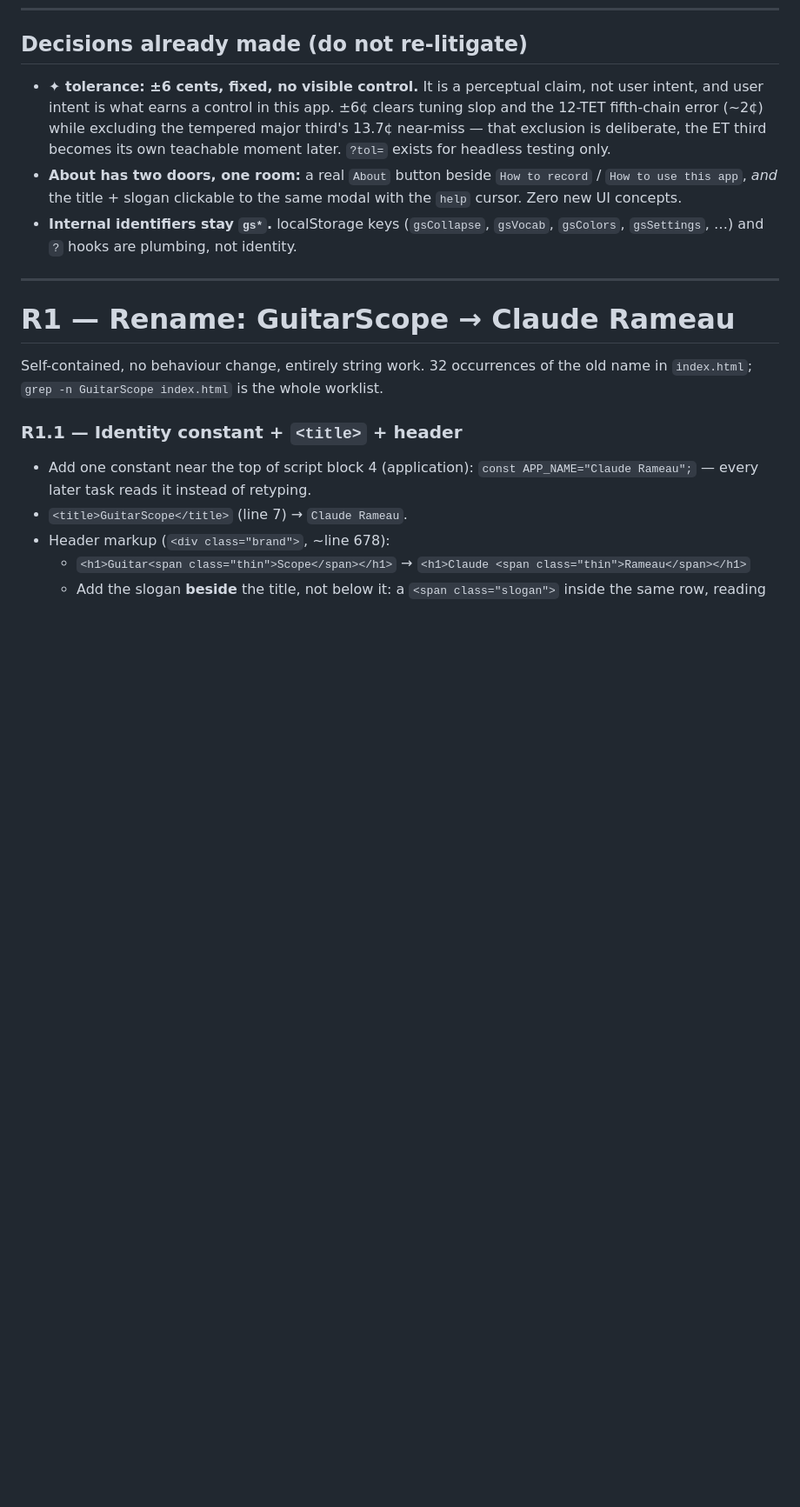
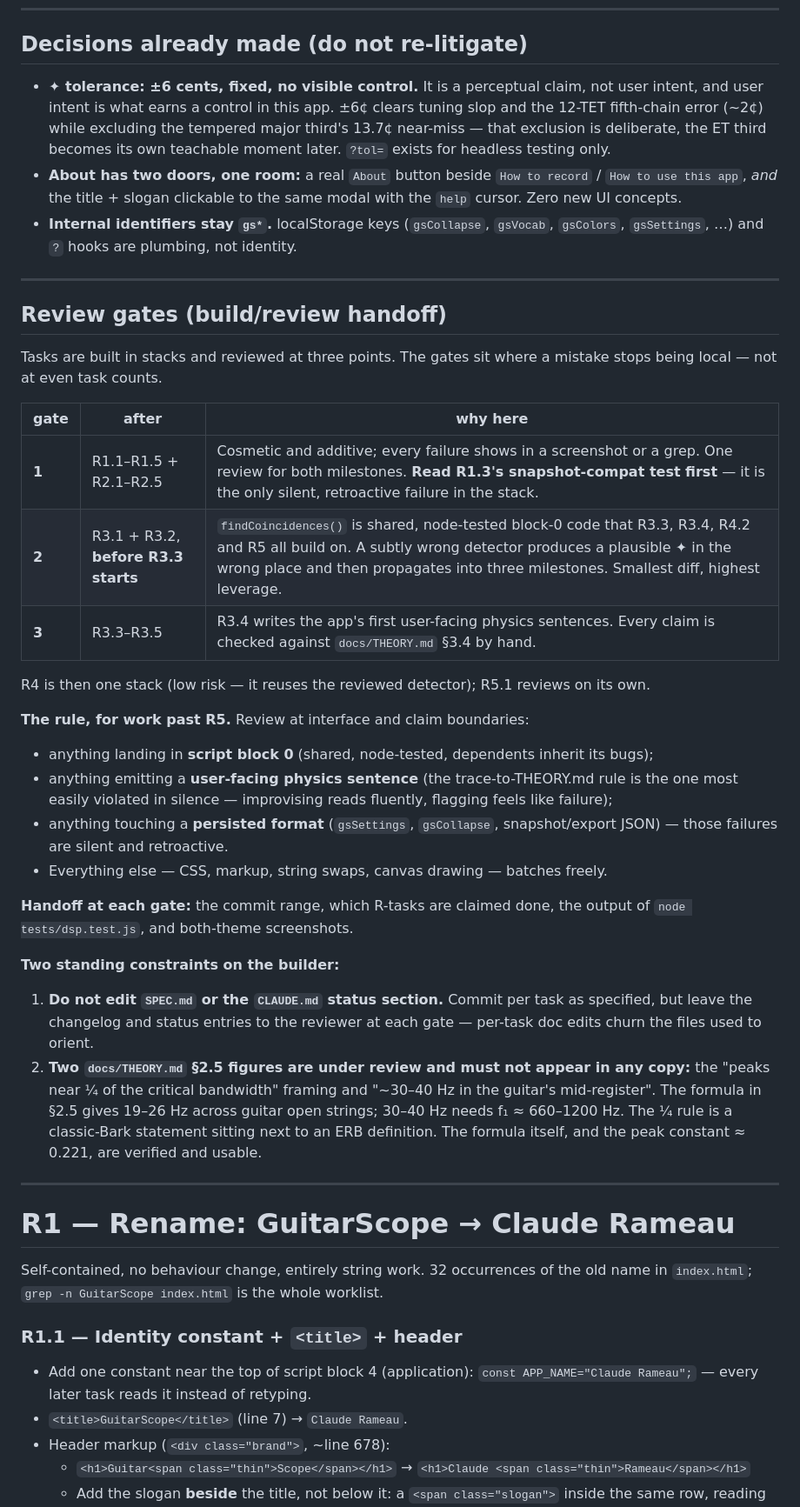
Before and after one commit to mdzahidh/guitarscope, a Markdown page: docs/ROADMAP.md, the part around the change. Shown at 87% size. GitHub-like rendering; blank space fills up the shorter version.

Commit message:
Roadmap: review gates for the build/review handoff
Three gates, placed where a mistake stops being local: after the cosmetic
R1+R2 stack, after the block-0 coincidence detector and before anything
draws on it, and after the first user-facing physics copy.

Also records the two standing constraints on the builder: no SPEC/CLAUDE
status edits (reviewer writes those at each gate), and the two section 2.5
figures that are under review and off-limits until resolved.

Co-Authored-By: Claude Opus 5 (1M context) <noreply@anthropic.com>

```diff
--- a/docs/ROADMAP.md
+++ b/docs/ROADMAP.md
@@ -41,6 +41,42 @@ Verification command (see CLAUDE.md for the full list of `?` hooks):
   `help` cursor. Zero new UI concepts.
 - **Internal identifiers stay `gs*`.** localStorage keys (`gsCollapse`, `gsVocab`,
   `gsColors`, `gsSettings`, …) and `?` hooks are plumbing, not identity.
+
+---
+
+## Review gates (build/review handoff)
+
+Tasks are built in stacks and reviewed at three points. The gates sit where a mistake
+stops being local — not at even task counts.
+
+| gate | after | why here |
+|---|---|---|
+| **1** | R1.1–R1.5 + R2.1–R2.5 | Cosmetic and additive; every failure shows in a screenshot or a grep. One review for both milestones. **Read R1.3's snapshot-compat test first** — it is the only silent, retroactive failure in the stack. |
+| **2** | R3.1 + R3.2, **before R3.3 starts** | `findCoincidences()` is shared, node-tested block-0 code that R3.3, R3.4, R4.2 and R5 all build on. A subtly wrong detector produces a plausible ✦ in the wrong place and then propagates into three milestones. Smallest diff, highest leverage. |
+| **3** | R3.3–R3.5 | R3.4 writes the app's first user-facing physics sentences. Every claim is checked against `docs/THEORY.md` §3.4 by hand. |
+
+R4 is then one stack (low risk — it reuses the reviewed detector); R5.1 reviews on its own.
+
+**The rule, for work past R5.** Review at interface and claim boundaries:
+- anything landing in **script block 0** (shared, node-tested, dependents inherit its bugs);
+- anything emitting a **user-facing physics sentence** (the trace-to-THEORY.md rule is the
+  one most easily violated in silence — improvising reads fluently, flagging feels like failure);
+- anything touching a **persisted format** (`gsSettings`, `gsCollapse`, snapshot/export JSON)
+  — those failures are silent and retroactive.
+- Everything else — CSS, markup, string swaps, canvas drawing — batches freely.
+
+**Handoff at each gate:** the commit range, which R-tasks are claimed done, the output of
+`node tests/dsp.test.js`, and both-theme screenshots.
+
+**Two standing constraints on the builder:**
+1. **Do not edit `SPEC.md` or the `CLAUDE.md` status section.** Commit per task as specified,
+   but leave the changelog and status entries to the reviewer at each gate — per-task doc
+   edits churn the files used to orient.
+2. **Two `docs/THEORY.md` §2.5 figures are under review and must not appear in any copy:**
+   the "peaks near ¼ of the critical bandwidth" framing and "~30–40 Hz in the guitar's
+   mid-register". The formula in §2.5 gives 19–26 Hz across guitar open strings; 30–40 Hz
+   needs f₁ ≈ 660–1200 Hz. The ¼ rule is a classic-Bark statement sitting next to an ERB
+   definition. The formula itself, and the peak constant ≈ 0.221, are verified and usable.
 
 ---
 
```
